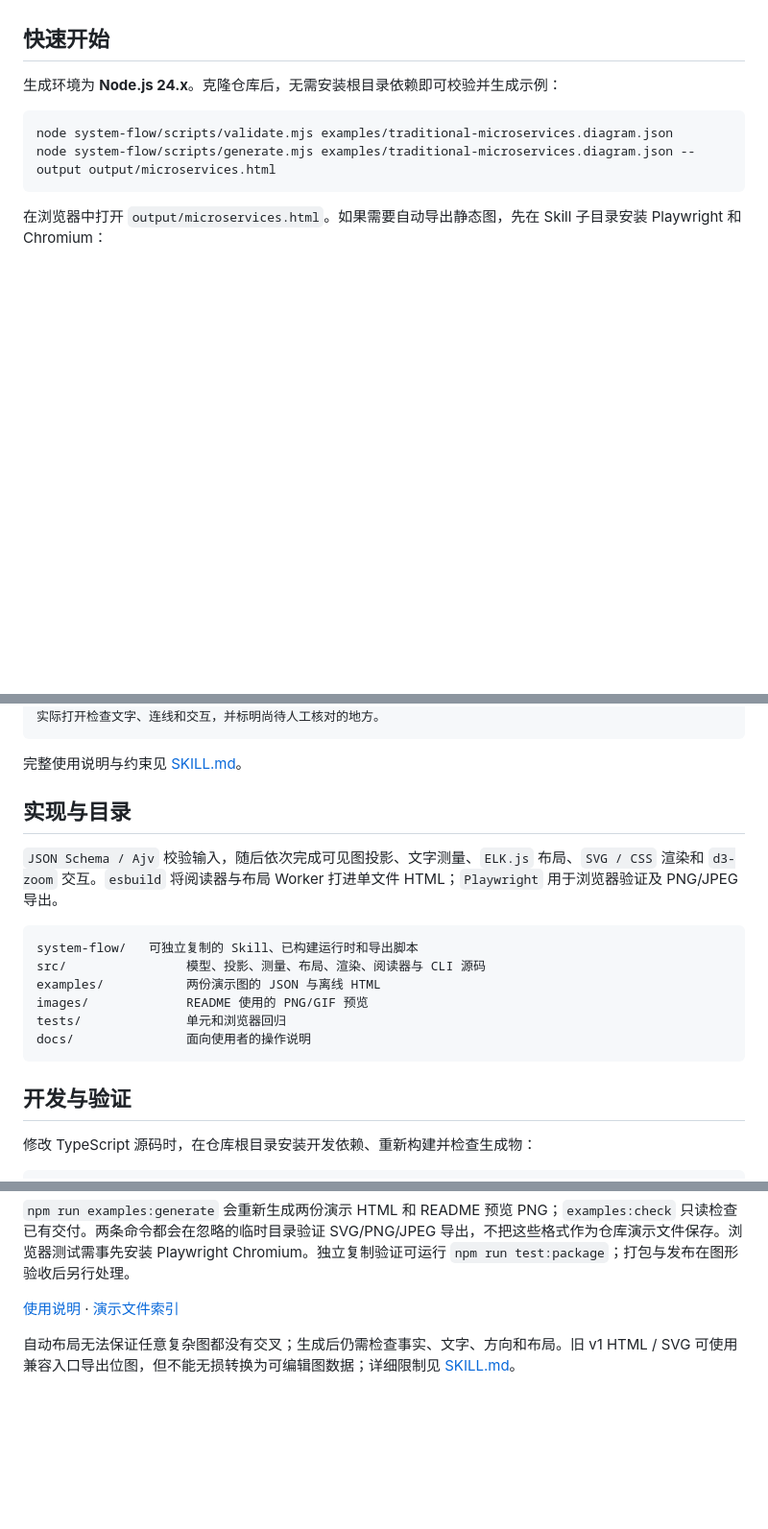
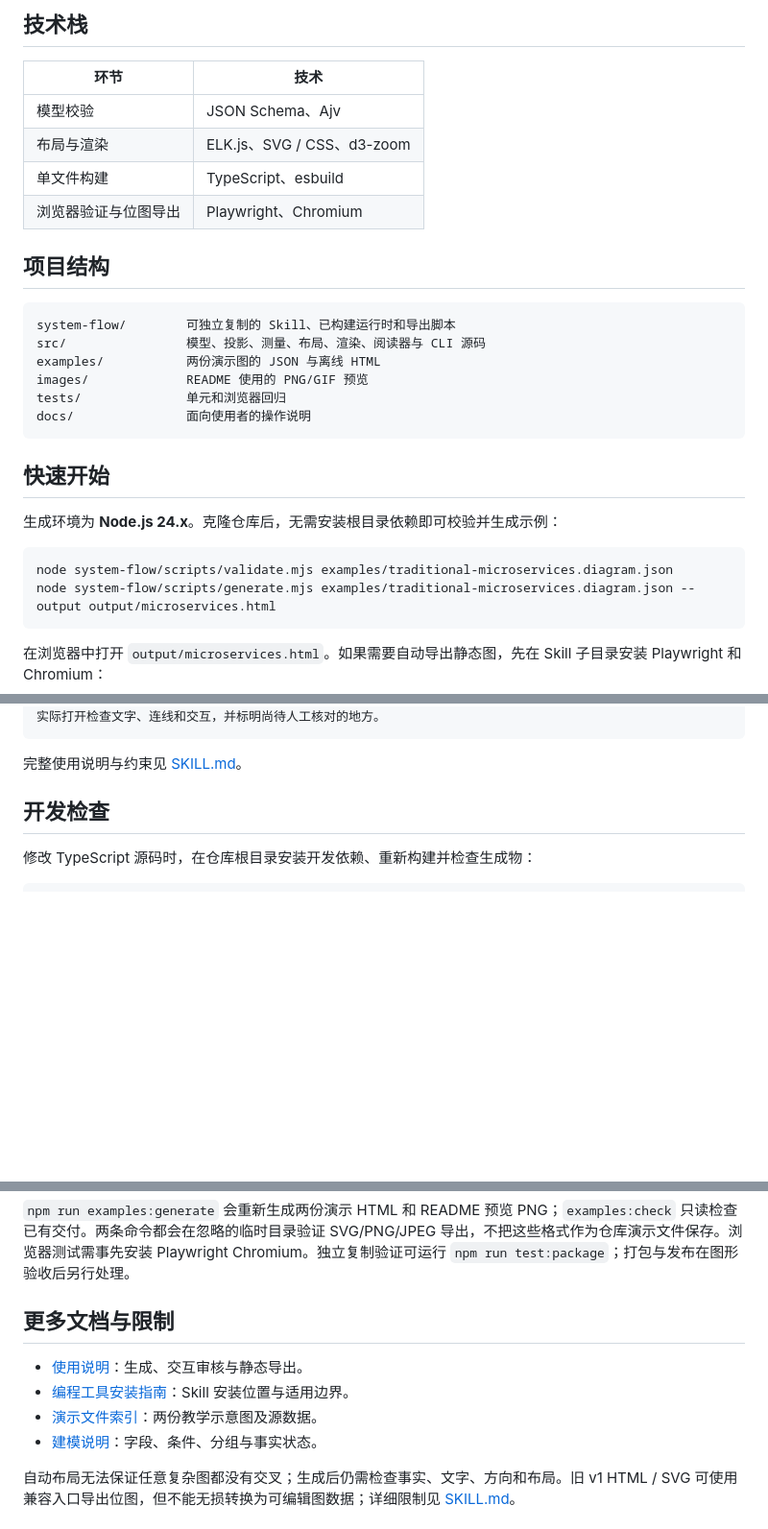
Before and after one commit to JX05120LLL/system-blueprint, a Markdown page: README.md, 3 parts joined by grey strips. Shown at 96% size. GitHub-like rendering; blank space fills up the shorter version.

Commit message:
docs: reorganize README around project workflow

````diff
--- a/README.md
+++ b/README.md
@@ -59,3 +73,23 @@ System Flow 是一个面向**软件架构与运行流程**的本地绘图 Skill
+## 技术栈
+
+| 环节 | 技术 |
+| --- | --- |
+| 模型校验 | JSON Schema、Ajv |
+| 布局与渲染 | ELK.js、SVG / CSS、d3-zoom |
+| 单文件构建 | TypeScript、esbuild |
+| 浏览器验证与位图导出 | Playwright、Chromium |
+
+## 项目结构
+
+```text
+system-flow/        可独立复制的 Skill、已构建运行时和导出脚本
+src/                模型、投影、测量、布局、渲染、阅读器与 CLI 源码
+examples/           两份演示图的 JSON 与离线 HTML
+images/             README 使用的 PNG/GIF 预览
+tests/              单元和浏览器回归
+docs/               面向使用者的操作说明
+```
+
 ## 快速开始
 
 生成环境为 **Node.js 24.x**。克隆仓库后，无需安装根目录依赖即可校验并生成示例：
@@ -92,20 +126,7 @@ node system-flow/scripts/export.mjs output/microservices.html --format jpg --bac
 
 完整使用说明与约束见 [SKILL.md](system-flow/SKILL.md)。
 
-## 实现与目录
-
-`JSON Schema / Ajv` 校验输入，随后依次完成可见图投影、文字测量、`ELK.js` 布局、`SVG / CSS` 渲染和 `d3-zoom` 交互。`esbuild` 将阅读器与布局 Worker 打进单文件 HTML；`Playwright` 用于浏览器验证及 PNG/JPEG 导出。
-
-```text
-system-flow/   可独立复制的 Skill、已构建运行时和导出脚本
-src/                模型、投影、测量、布局、渲染、阅读器与 CLI 源码
-examples/           两份演示图的 JSON 与离线 HTML
-images/             README 使用的 PNG/GIF 预览
-tests/              单元和浏览器回归
-docs/               面向使用者的操作说明
-```
-
-## 开发与验证
+## 开发检查
 
 修改 TypeScript 源码时，在仓库根目录安装开发依赖、重新构建并检查生成物：
 
@@ -121,7 +142,12 @@ npm run examples:check
 
 `npm run examples:generate` 会重新生成两份演示 HTML 和 README 预览 PNG；`examples:check` 只读检查已有交付。两条命令都会在忽略的临时目录验证 SVG/PNG/JPEG 导出，不把这些格式作为仓库演示文件保存。浏览器测试需事先安装 Playwright Chromium。独立复制验证可运行 `npm run test:package`；打包与发布在图形验收后另行处理。
 
-[使用说明](docs/usage.md) · [演示文件索引](examples/README.md)
+## 更多文档与限制
+
+- [使用说明](docs/usage.md)：生成、交互审核与静态导出。
+- [编程工具安装指南](docs/agent-setup.md)：Skill 安装位置与适用边界。
+- [演示文件索引](examples/README.md)：两份教学示意图及源数据。
+- [建模说明](system-flow/references/modeling.md)：字段、条件、分组与事实状态。
 
 自动布局无法保证任意复杂图都没有交叉；生成后仍需检查事实、文字、方向和布局。旧 v1 HTML / SVG 可使用兼容入口导出位图，但不能无损转换为可编辑图数据；详细限制见 [SKILL.md](system-flow/SKILL.md)。
 
````
Also changed, not shown: other parts of README.md (+15 -1 lines).
